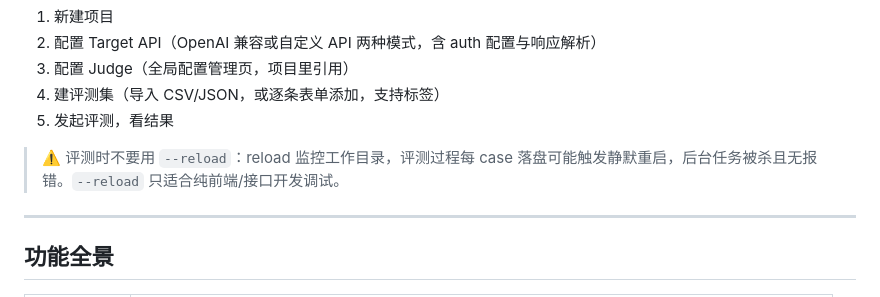
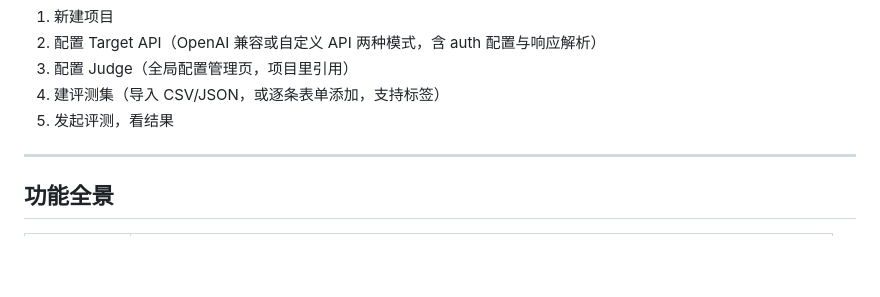
Before and after one commit to davidzc01/simpleeval, a Markdown page: README.md, the part around the change. Rendered like a GitHub page; blank space fills up the shorter version.

Commit message:
docs: README 删 --reload 警告段——内部坑不进门面，启动命令已默认不带

```diff
--- a/README.md
+++ b/README.md
@@ -50,8 +50,6 @@ python3 -m uvicorn app.main:app --port 8000
 3. 配置 Judge（全局配置管理页，项目里引用）
 4. 建评测集（导入 CSV/JSON，或逐条表单添加，支持标签）
 5. 发起评测，看结果
-
-> ⚠️ 评测时不要用 `--reload`：reload 监控工作目录，评测过程每 case 落盘可能触发静默重启，后台任务被杀且无报错。`--reload` 只适合纯前端/接口开发调试。
 
 ---
 
```
